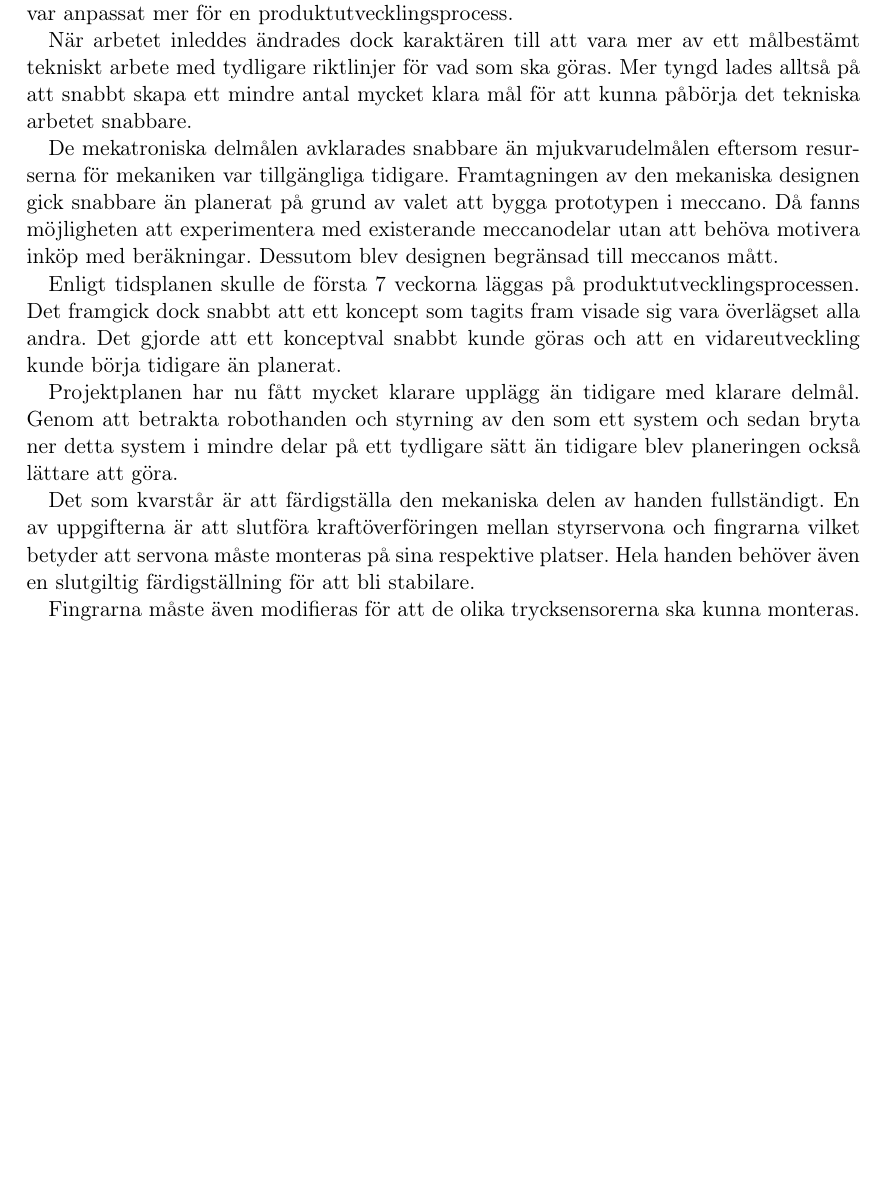
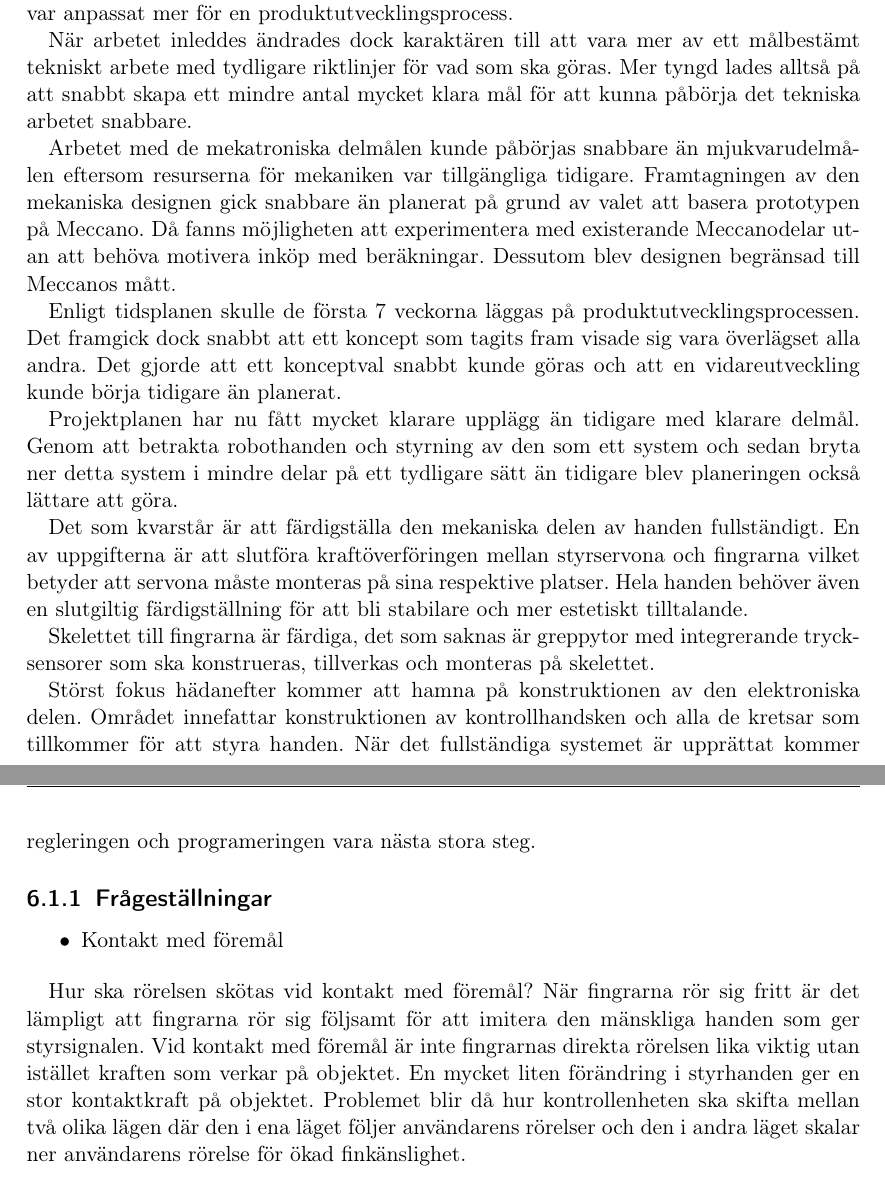
Before and after one commit to Cadynum/kandidat, a LaTeX document (mittrapport/main.tex, which reads mittrapport/andringar.tex): part of page 16 of 20 before the commit and two parts of pages 16 and 17 of 21 after it, the two joined at a grey line, cut so that both start at the same text, the shorter picture padded with empty space. Compiled offline with pdfLaTeX.

Commit message:
Frågeställningar

```diff
--- a/mittrapport/andringar.tex
+++ b/mittrapport/andringar.tex
@@ -4,7 +4,7 @@ Enligt planeringsrapportens tidsplan skulle CAD modellering utföras i arbetsvec
 
  När arbetet inleddes ändrades dock karaktären till att vara mer av ett målbestämt tekniskt arbete med tydligare riktlinjer för vad som ska göras. Mer tyngd lades alltså på att snabbt skapa ett mindre antal mycket klara mål för att kunna påbörja det tekniska arbetet snabbare.
 
-De mekatroniska delmålen avklarades snabbare än mjukvarudelmålen eftersom resurserna för mekaniken var tillgängliga tidigare. Framtagningen av den mekaniska  designen gick snabbare än planerat på grund av valet att bygga prototypen i meccano. Då fanns möjligheten att experimentera med existerande meccanodelar utan att behöva motivera inköp med beräkningar. Dessutom blev designen begränsad till meccanos mått.
+Arbetet med de mekatroniska delmålen kunde påbörjas snabbare än mjukvarudelmålen eftersom resurserna för mekaniken var tillgängliga tidigare. Framtagningen av den mekaniska  designen gick snabbare än planerat på grund av valet att basera prototypen på Meccano. Då fanns möjligheten att experimentera med existerande Meccanodelar utan att behöva motivera inköp med beräkningar. Dessutom blev designen begränsad till Meccanos mått.
 
 Enligt tidsplanen skulle de första 7 veckorna läggas på produktutvecklingsprocessen. Det framgick dock snabbt att ett koncept som tagits fram visade sig vara överlägset alla andra. Det gjorde att ett konceptval snabbt kunde göras och att en vidareutveckling kunde börja tidigare än planerat.
 
@@ -12,6 +12,15 @@ Projektplanen har nu fått mycket klarare upplägg än tidigare med klarare delm
 
 
 Det som kvarstår är att färdigställa den mekaniska delen av handen fullständigt. En av uppgifterna är att slutföra kraftöverföringen mellan styrservona och fingrarna vilket betyder att servona måste monteras på sina respektive platser.
- Hela handen behöver även en slutgiltig färdigställning för att bli stabilare.
+ Hela handen behöver även en slutgiltig färdigställning för att bli stabilare och mer estetiskt tilltalande.
 
-Fingrarna måste även modifieras för att de olika trycksensorerna ska kunna monteras.
+Skelettet till fingrarna är färdiga, det som saknas är greppytor med integrerande trycksensorer som ska konstrueras, tillverkas och monteras på skelettet.
+
+Störst fokus hädanefter kommer att hamna på konstruktionen av den elektroniska delen. Området innefattar konstruktionen av kontrollhandsken och alla de kretsar som tillkommer för att styra handen. När det fullständiga systemet är upprättat kommer regleringen och programeringen vara nästa stora steg.
+
+\subsection{Frågeställningar}
+\begin{itemize}
+\item Kontakt med föremål
+\end{itemize}
+
+Hur ska rörelsen skötas vid kontakt med föremål? När fingrarna rör sig fritt är det lämpligt att fingrarna rör sig följsamt för att imitera den mänskliga handen som ger styrsignalen. Vid kontakt med föremål är inte fingrarnas direkta rörelsen lika viktig utan istället kraften som verkar på objektet. En mycket liten förändring i styrhanden ger en stor kontaktkraft på objektet. Problemet blir då hur kontrollenheten ska skifta mellan två olika lägen där den i ena läget följer användarens rörelser och den i andra läget skalar ner användarens rörelse för ökad finkänslighet.
```
